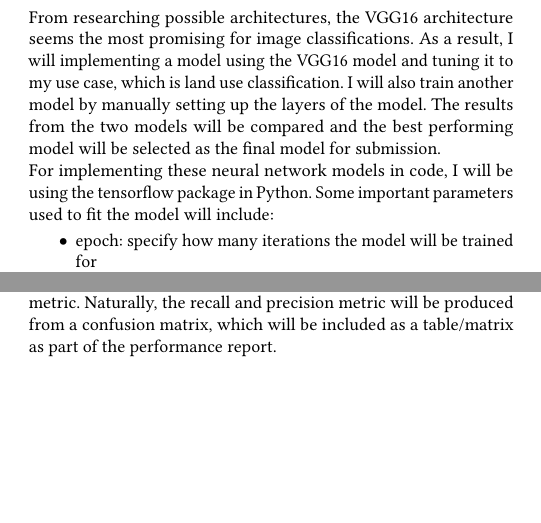
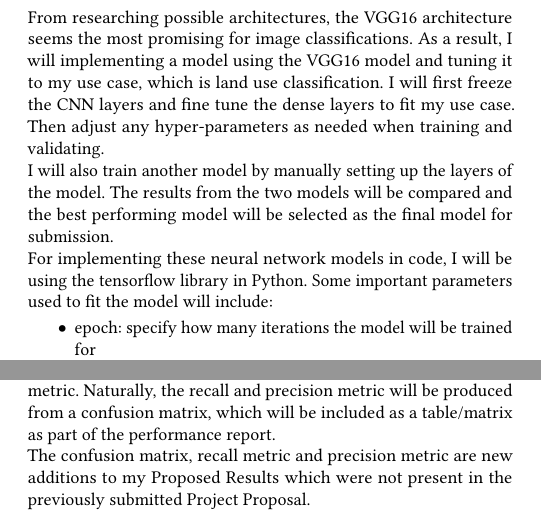
Before and after one commit to thaiVL/land-classification, a LaTeX paper (CMPT318_Methods.tex): two parts of the columns of page 1 of 3, joined at a grey line, cut so that both start at the same text, the shorter picture padded with empty space. Compiled offline with pdfLaTeX.

Commit message:
Adjusted the Project Methods report

```diff
--- a/CMPT318_Methods.tex
+++ b/CMPT318_Methods.tex
@@ -36,8 +36,8 @@
 	\maketitle
 
 	\section{Introduction}
-	This report will outline the structure and approach used to solve the satellite image classification problem.\\
-	\href{https://git.cs.usask.ca/vtl932/cmpt318_course_project}{The project repository here}.\\
+	This report will outline the structure and approach used to solve the satellite land use image classification problem.\\
+	\href{https://git.cs.usask.ca/vtl932/cmpt318_course_project}{The project repository can be found here}.\\
 	\href{https://www.kaggle.com/datasets/apollo2506/eurosat-dataset?select=EuroSAT}{The Kaggle Dataset can be found here}.
 
 	\section{Pre-processing}
@@ -51,8 +51,10 @@
 	\section{Approach}
 
 	For classifying the images in the data set, a Convolutional Neural Network will be used to extract and learn good features, then a regular Artificial Neural Network will be used for classifying the image. The Convolutional Neural Network's learned features will be fed as input into the Artificial Neural Network to be used for classifying the image. Since it is a multi-classification problem, the Artificial Neural Network will be using SoftMax at the output layer to predict which class the image belongs to.\\
-	From researching possible architectures, the VGG16 architecture seems the most promising for image classifications. As a result, I will implementing a model using the VGG16 model and tuning it to my use case, which is land use classification. I will also train another model by manually setting up the layers of the model. The results from the two models will be compared and the best performing model will be selected as the final model for submission.\\
-	For implementing these neural network models in code, I will be using the tensorflow package in Python. Some important parameters used to fit the model will include:
+	From researching possible architectures, the VGG16 architecture seems the most promising for image classifications. As a result, I will implementing a model using the VGG16 model and tuning it to my use case, which is land use classification. I will first freeze the CNN layers and fine tune the dense layers to fit my use case. Then adjust any hyper-parameters as needed when training and validating.\\
+	I will also train another model by manually setting up the layers of the model. The results from the two models will be compared and the best performing model will be selected as the final model for submission.\\
+	For implementing these neural network models in code, I will be using the tensorflow library in Python.
+	Some important parameters used to fit the model will include:
 	\begin{itemize}
 		\item epoch: specify how many iterations the model will be trained for
 		\item batch\_size: specify the batch size for training
@@ -66,9 +68,9 @@
 
 	\section{Measures of Performance}
 
-	Some metrics used to gauge performance of the models will be the accuracy metric, the loss metric, the recall metric, and the precision metric. Naturally, the recall and precision metric will be produced from a confusion matrix, which will be included as a table/matrix as part of the performance report.
+	Some metrics used to gauge performance of the models will be the accuracy metric, the loss metric, the recall metric, and the precision metric. Naturally, the recall and precision metric will be produced from a confusion matrix, which will be included as a table/matrix as part of the performance report.\\
+	The confusion matrix, recall metric and precision metric are new additions to my Proposed Results which were not present in the previously submitted Project Proposal.
 
-%	\pagebreak
 
 	\begin{figure*}[h]
 		\centering
```
Also changed, not shown: CMPT318_Methods.tex (2 more changed lines).
